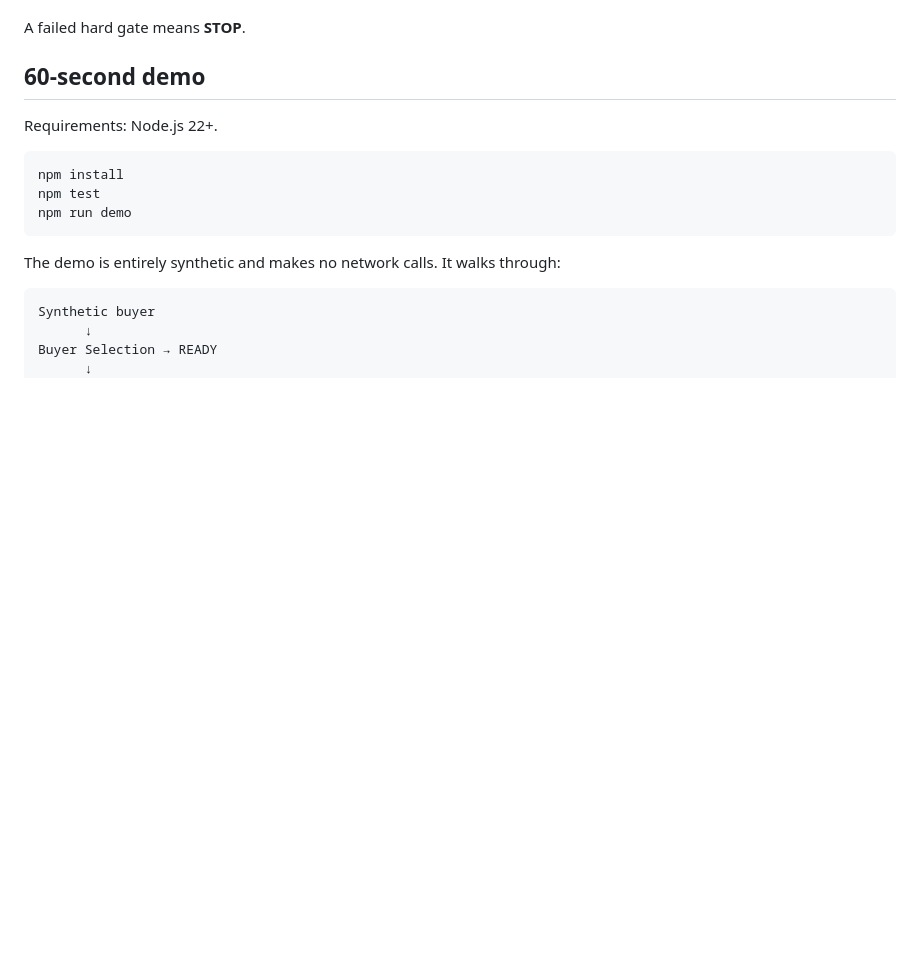
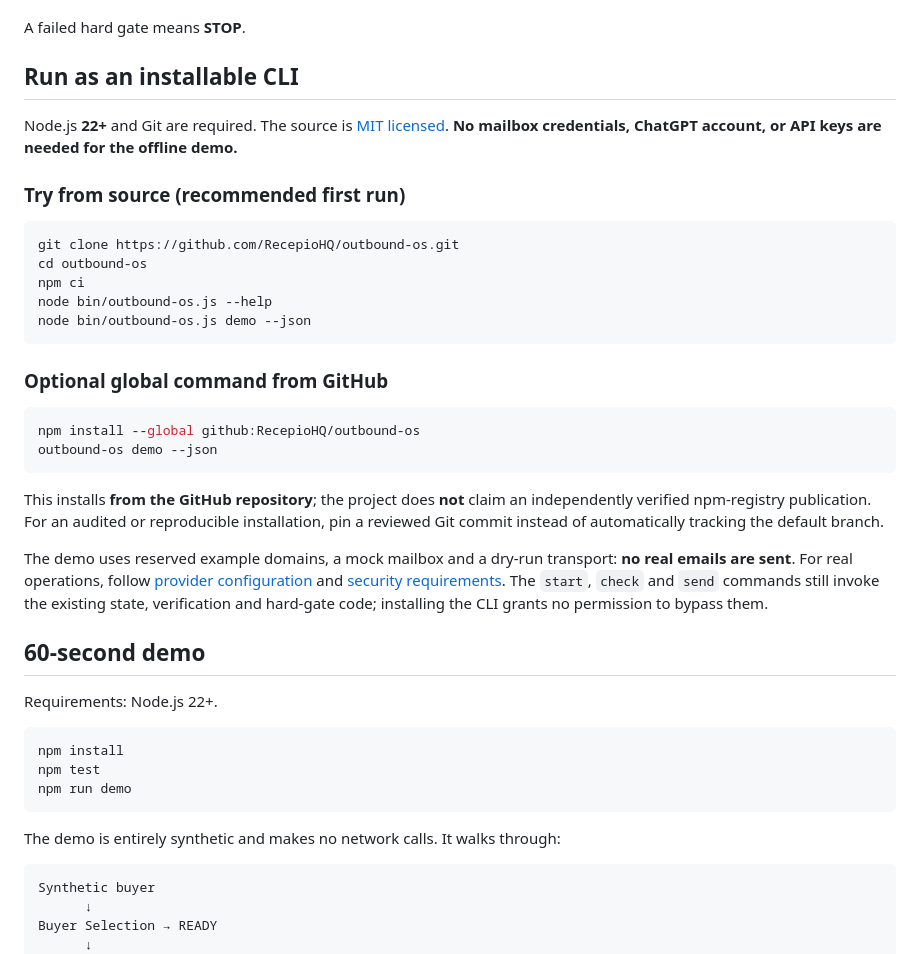
Before and after one commit to RecepioHQ/outbound-os, a Markdown page: README.md, the part around the change. Rendered like a GitHub page; blank space fills up the shorter version.

Commit message:
docs: provide safe git-based install and offline CLI quickstart

````diff
--- a/README.md
+++ b/README.md
@@ -30,6 +30,31 @@ Outbound OS starts earlier:
 8. Did a human reply, making this a deal instead of a cold lead?
 
 A failed hard gate means **STOP**.
+
+## Run as an installable CLI
+
+Node.js **22+** and Git are required. The source is [MIT licensed](LICENSE). **No mailbox credentials, ChatGPT account, or API keys are needed for the offline demo.**
+
+### Try from source (recommended first run)
+
+```bash
+git clone https://github.com/RecepioHQ/outbound-os.git
+cd outbound-os
+npm ci
+node bin/outbound-os.js --help
+node bin/outbound-os.js demo --json
+```
+
+### Optional global command from GitHub
+
+```bash
+npm install --global github:RecepioHQ/outbound-os
+outbound-os demo --json
+```
+
+This installs **from the GitHub repository**; the project does **not** claim an independently verified npm-registry publication. For an audited or reproducible installation, pin a reviewed Git commit instead of automatically tracking the default branch.
+
+The demo uses reserved example domains, a mock mailbox and a dry-run transport: **no real emails are sent**. For real operations, follow [provider configuration](docs/provider-adapters.md) and [security requirements](SECURITY.md). The `start`, `check` and `send` commands still invoke the existing state, verification and hard-gate code; installing the CLI grants no permission to bypass them.
 
 ## 60-second demo
 
````
